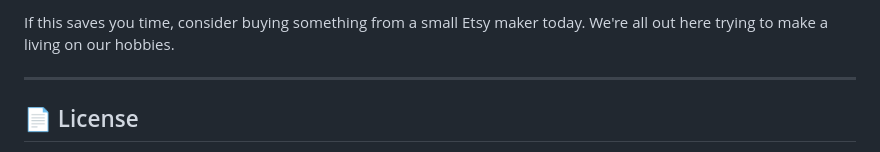
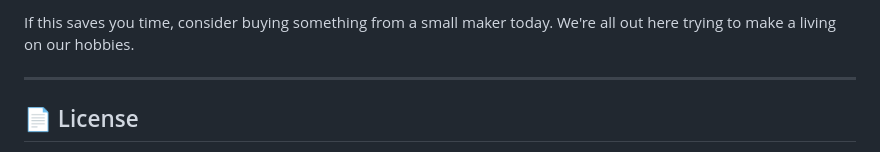
Before and after one commit to Luma-Isla/Listing-Forge, a Markdown page: README.md, the part around one of its changes. Drawn GitHub-style.

```diff
--- a/README.md
+++ b/README.md
@@ -177,5 +177,5 @@ Built by [JP](https://www.luma-isla.com) of Luma-Isla Studios in Oklahoma. Relea
 
-If this saves you time, consider buying something from a small Etsy maker today. We're all out here trying to make a living on our hobbies.
+If this saves you time, consider buying something from a small maker today. We're all out here trying to make a living on our hobbies.
 
 ---
 
```
Also changed, not shown: other parts of README.md (+1 -1 lines).
